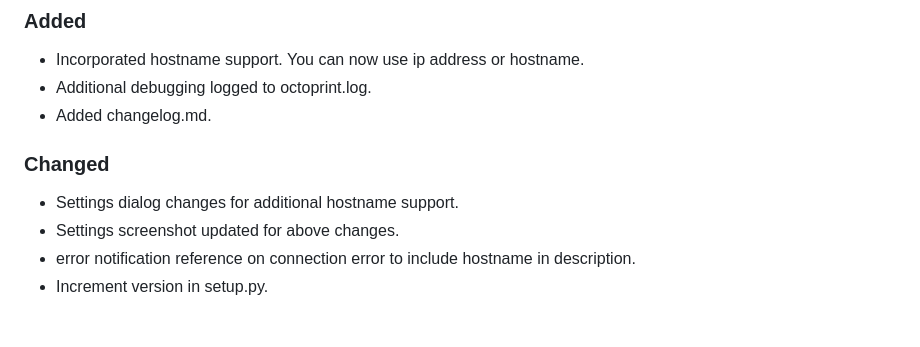
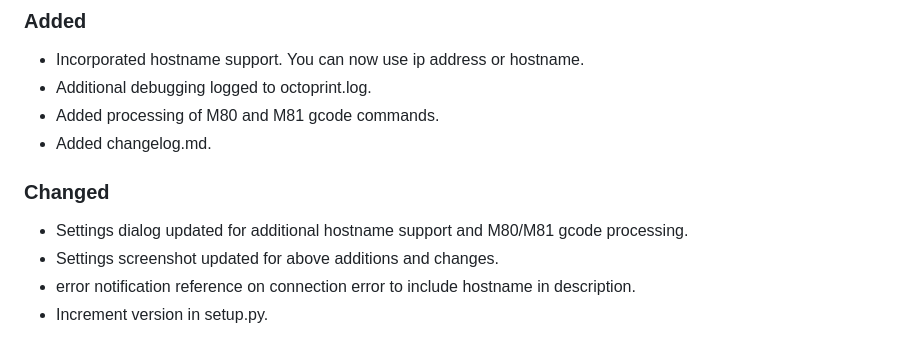
Before and after one commit to jneilliii/OctoPrint-TPLinkSmartplug, a Markdown page: changelog.md, the part around the change. GitHub-like rendering.

```diff
--- a/changelog.md
+++ b/changelog.md
@@ -8,11 +8,12 @@ and this project adheres to [Semantic Versioning](http://semver.org/spec/v2.0.0.
 ### Added
 - Incorporated hostname support.  You can now use ip address or hostname.
 - Additional debugging logged to octoprint.log.
+- Added processing of M80 and M81 gcode commands.
 - Added changelog.md.
 
 ### Changed
-- Settings dialog changes for additional hostname support.
-- Settings screenshot updated for above changes.
+- Settings dialog updated for additional hostname support and M80/M81 gcode processing.
+- Settings screenshot updated for above additions and changes.
 - error notification reference on connection error to include hostname in description.
 - Increment version in setup.py.
 
```
Also changed, not shown: settings.png.
